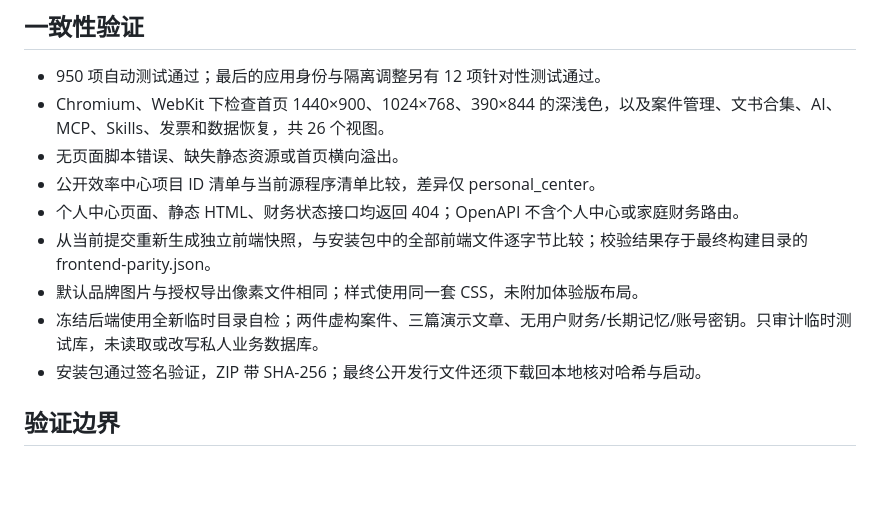
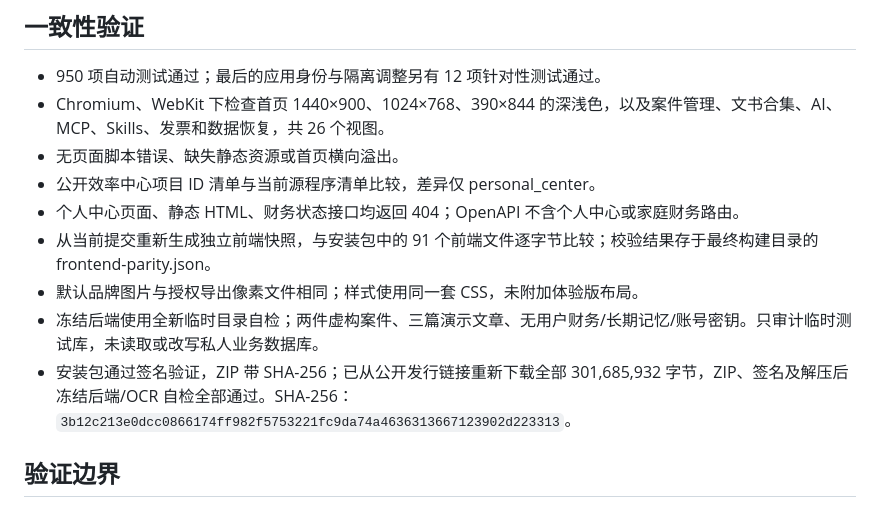
Before and after one commit to liu-zongjin/apex-legal-os, a Markdown page: docs/reviews/PUBLIC_DISTRIBUTION_20261018.md, the part around the change. Drawn GitHub-style; blank space fills up the shorter version.

Commit message:
Record successful public download roundtrip and startup verification

```diff
--- a/docs/reviews/PUBLIC_DISTRIBUTION_20261018.md
+++ b/docs/reviews/PUBLIC_DISTRIBUTION_20261018.md
@@ -27,10 +27,10 @@
 - 无页面脚本错误、缺失静态资源或首页横向溢出。
 - 公开效率中心项目 ID 清单与当前源程序清单比较，差异仅 personal_center。
 - 个人中心页面、静态 HTML、财务状态接口均返回 404；OpenAPI 不含个人中心或家庭财务路由。
-- 从当前提交重新生成独立前端快照，与安装包中的全部前端文件逐字节比较；校验结果存于最终构建目录的 frontend-parity.json。
+- 从当前提交重新生成独立前端快照，与安装包中的 91 个前端文件逐字节比较；校验结果存于最终构建目录的 frontend-parity.json。
 - 默认品牌图片与授权导出像素文件相同；样式使用同一套 CSS，未附加体验版布局。
 - 冻结后端使用全新临时目录自检；两件虚构案件、三篇演示文章、无用户财务/长期记忆/账号密钥。只审计临时测试库，未读取或改写私人业务数据库。
-- 安装包通过签名验证，ZIP 带 SHA-256；最终公开发行文件还须下载回本地核对哈希与启动。
+- 安装包通过签名验证，ZIP 带 SHA-256；已从公开发行链接重新下载全部 301,685,932 字节，ZIP、签名及解压后冻结后端/OCR 自检全部通过。SHA-256：`3b12c213e0dcc0866174ff982f5753221fc9da74a4636313667123902d223313`。
 
 ## 验证边界
 
```
